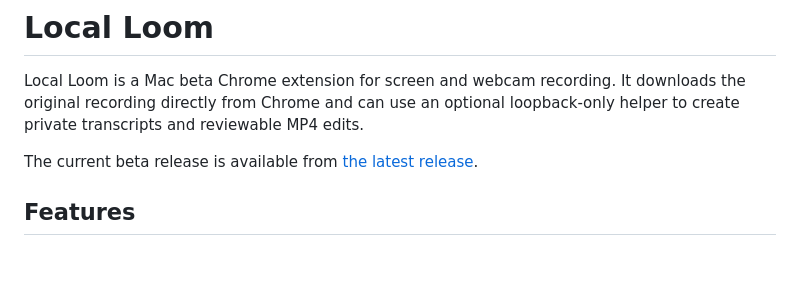
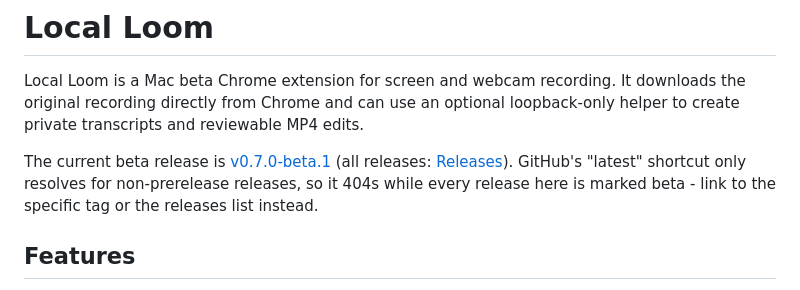
Before and after one commit to vibecoder10/local-loom, a Markdown page: README.md, the part around the change. Rendered like a GitHub page; blank space fills up the shorter version.

Commit message:
README: fix the release link (GitHub's /releases/latest 404s on prereleases)
Co-Authored-By: Claude Sonnet 5 <noreply@anthropic.com>

```diff
--- a/README.md
+++ b/README.md
@@ -2,7 +2,7 @@
 
 Local Loom is a Mac beta Chrome extension for screen and webcam recording. It downloads the original recording directly from Chrome and can use an optional loopback-only helper to create private transcripts and reviewable MP4 edits.
 
-The current beta release is available from [the latest release](https://github.com/vibecoder10/local-loom/releases/latest).
+The current beta release is [v0.7.0-beta.1](https://github.com/vibecoder10/local-loom/releases/tag/v0.7.0-beta.1) (all releases: [Releases](https://github.com/vibecoder10/local-loom/releases)). GitHub's "latest" shortcut only resolves for non-prerelease releases, so it 404s while every release here is marked beta - link to the specific tag or the releases list instead.
 
 ## Features
 
```
